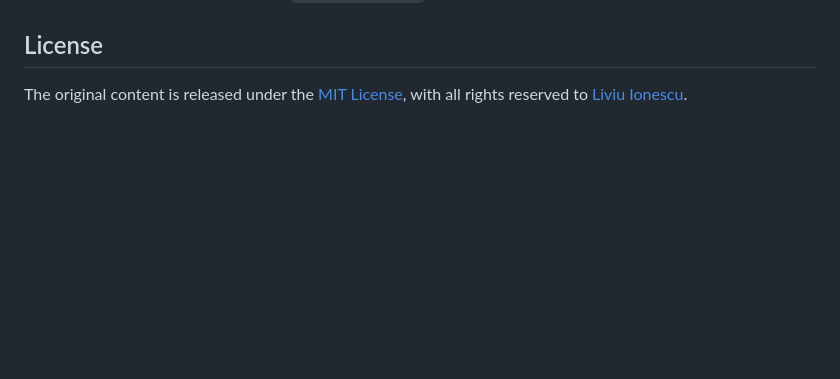
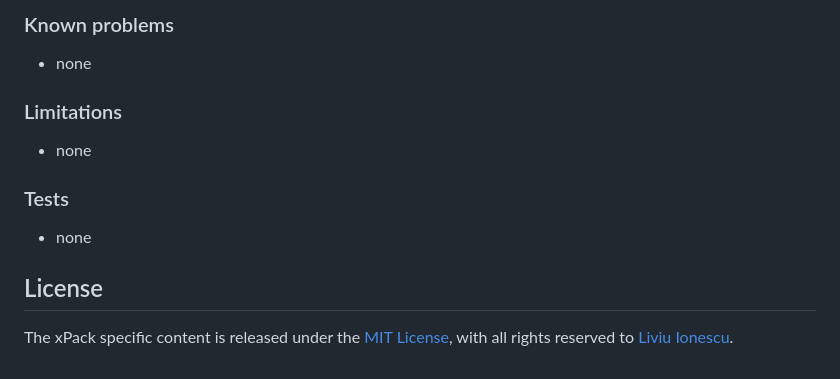
Before and after one commit to xpacks/chan-fatfs, a Markdown page: README.md, the part around one of its changes. Rendered like a GitHub page; blank space fills up the shorter version.

```diff
--- a/README.md
+++ b/README.md
@@ -125,6 +185,18 @@ as part of µOS++ IVe.
+### Known problems
+
+- none
+
+### Limitations
+
+- none
+
+### Tests
+
+- none
+
 ## License
 
-The original content is released under the
+The xPack specific content is released under the
 [MIT License](https://opensource.org/licenses/MIT/),
 with all rights reserved to
 [Liviu Ionescu](https://github.com/ilg-ul).
```
Also changed, not shown: other parts of README.md (+67 -7 lines).
